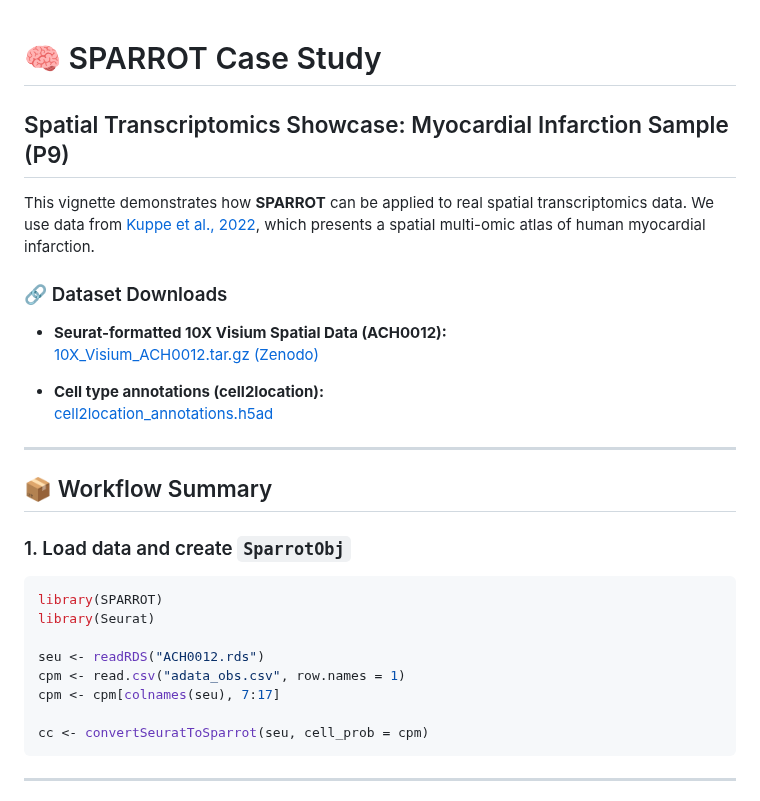
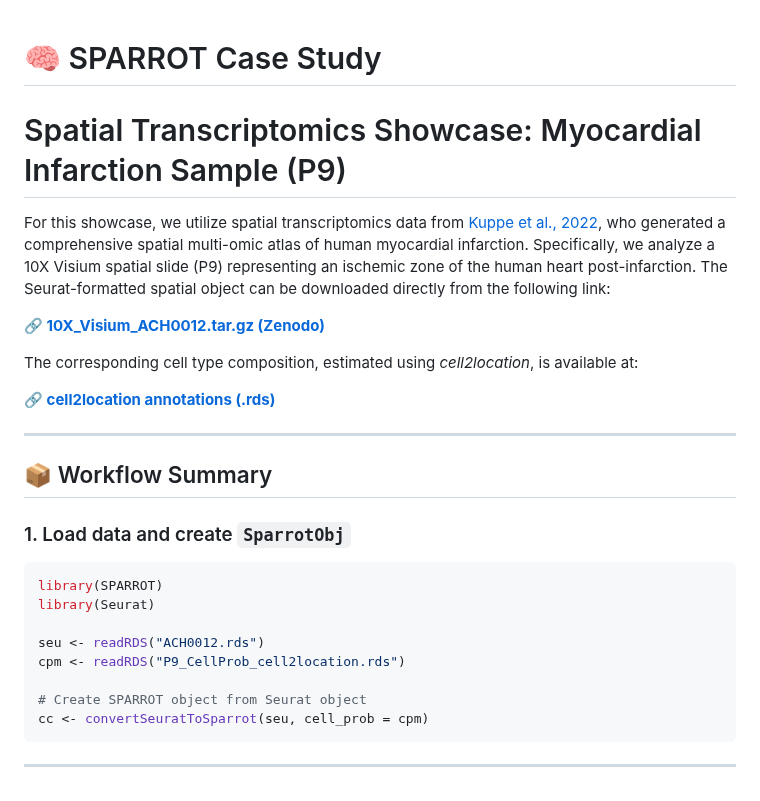
Before and after one commit to bio-Pixel/SPARROT, a Markdown page: vignettes/SPARROT_Workflow1.md, the part around the change. Rendered like a GitHub page.

````diff
--- a/vignettes/SPARROT_Workflow1.md
+++ b/vignettes/SPARROT_Workflow1.md
@@ -1,16 +1,15 @@
 
 # 🧠 SPARROT Case Study
-## Spatial Transcriptomics Showcase: Myocardial Infarction Sample (P9)
 
-This vignette demonstrates how **SPARROT** can be applied to real spatial transcriptomics data. We use data from [Kuppe et al., 2022](https://www.nature.com/articles/s41586-022-05060-x), which presents a spatial multi-omic atlas of human myocardial infarction.
+# Spatial Transcriptomics Showcase: Myocardial Infarction Sample (P9)
 
-### 🔗 Dataset Downloads
+For this showcase, we utilize spatial transcriptomics data from [Kuppe et al., 2022](https://www.nature.com/articles/s41586-022-05060-x), who generated a comprehensive spatial multi-omic atlas of human myocardial infarction. Specifically, we analyze a 10X Visium spatial slide (P9) representing an ischemic zone of the human heart post-infarction. The Seurat-formatted spatial object can be downloaded directly from the following link:
 
-- **Seurat-formatted 10X Visium Spatial Data (ACH0012):**
-  [10X_Visium_ACH0012.tar.gz (Zenodo)](https://zenodo.org/records/6580069/files/10X_Visium_ACH0012.tar.gz?download=1)
+**🔗 [10X_Visium_ACH0012.tar.gz (Zenodo)](https://zenodo.org/records/6580069/files/10X_Visium_ACH0012.tar.gz?download=1)**
 
-- **Cell type annotations (cell2location):**
-  [cell2location_annotations.h5ad](https://datasets.cellxgene.cziscience.com/dcb1ee2c-f2fd-4fdf-b4cf-bc0a2ed283b2.h5ad)
+The corresponding cell type composition, estimated using *cell2location*, is available at:
+
+**🔗 [cell2location annotations (.rds)](https://drive.google.com/file/d/1YWocGsNZ929NKrZP0Jbfi-iBG9c2JR4j/view?usp=drive_link)**
 
 ---
 
@@ -23,9 +22,9 @@ library(SPARROT)
 library(Seurat)
 
 seu <- readRDS("ACH0012.rds")
-cpm <- read.csv("adata_obs.csv", row.names = 1)
-cpm <- cpm[colnames(seu), 7:17]
+cpm <- readRDS("P9_CellProb_cell2location.rds")
 
+# Create SPARROT object from Seurat object
 cc <- convertSeuratToSparrot(seu, cell_prob = cpm)
 ```
 
````
